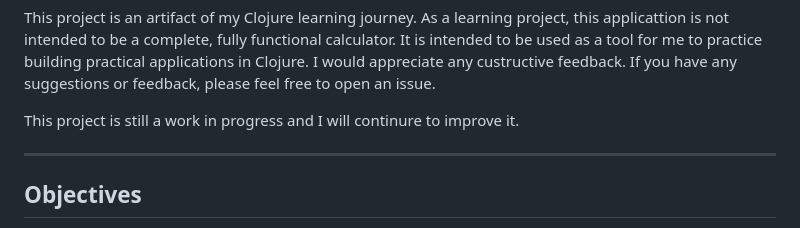
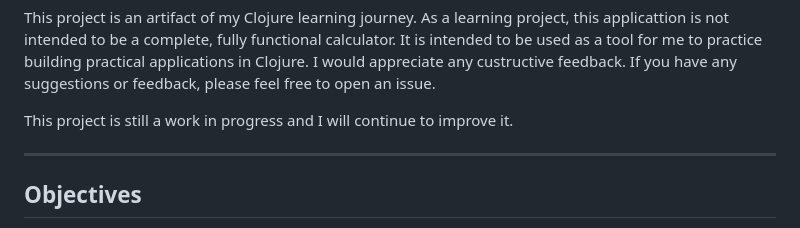
Before and after one commit to andrewleverette/clojulator, a Markdown page: README.md, the part around the change. Rendered like a GitHub page.

Commit message:
Fix a typo in the README

```diff
--- a/README.md
+++ b/README.md
@@ -14,7 +14,7 @@ this applicattion is not intended to be a complete, fully functional calculator.
 It is intended to be used as a tool for me to practice building practical applications in Clojure.
 I would appreciate any custructive feedback. If you have any suggestions or feedback, please feel free to open an issue.
 
-This project is still a work in progress and I will continure to improve it.
+This project is still a work in progress and I will continue to improve it.
 
 ---
 
```
